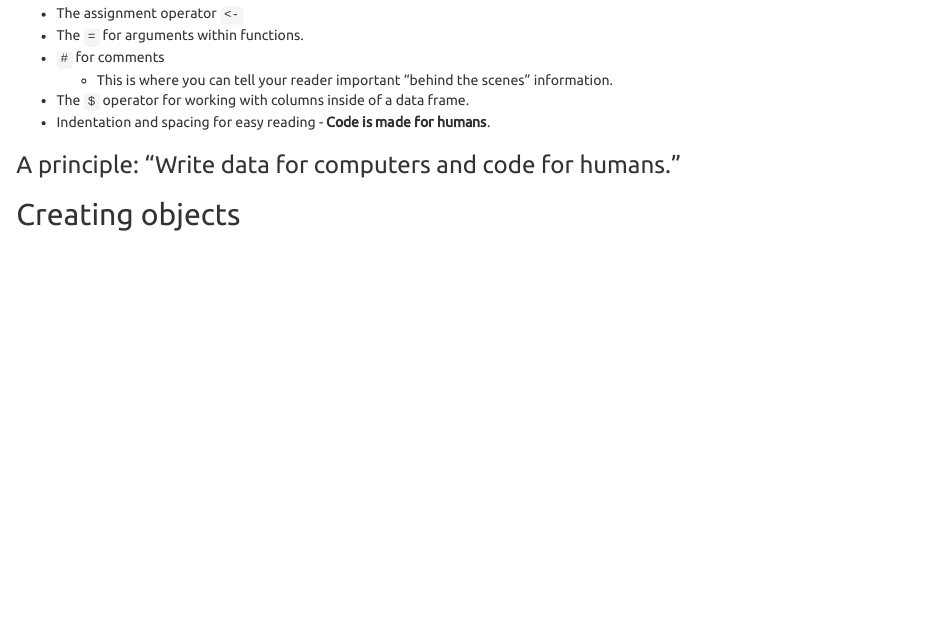
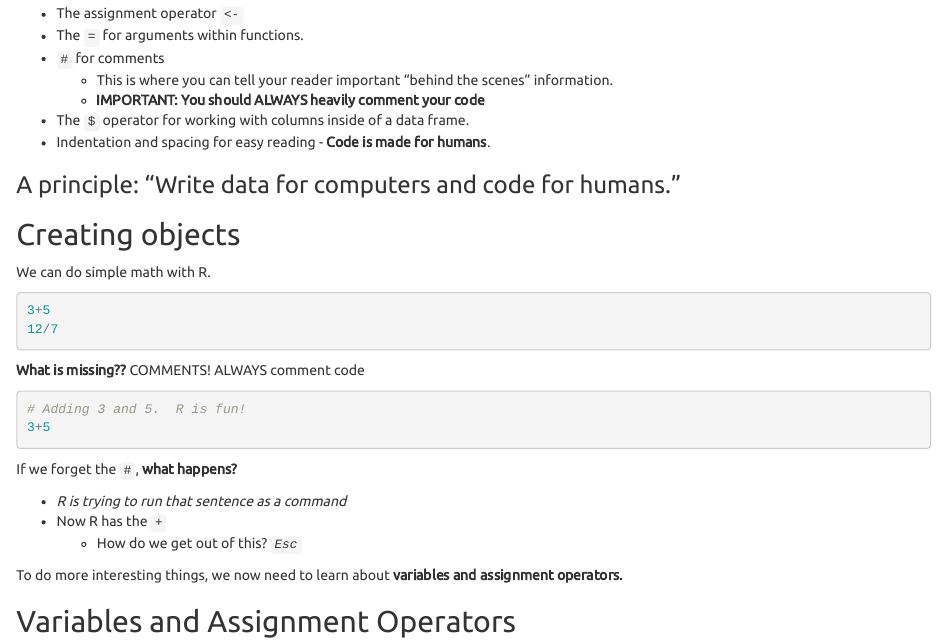
Before and after one commit to marschmi/SWC_Genomics, an R Markdown document (Teaching_Notes.Rmd): the page in a window 1100 px wide, from 3520 px down before the commit and from 3540 px down after it, so that both start at the same text. The pictures show the output file Teaching_Notes.html that the author committed with the source, opened offline.

Commit message:
finished syntax and r as a calculator.

````diff
--- a/Teaching_Notes.Rmd
+++ b/Teaching_Notes.Rmd
@@ -130,9 +130,31 @@
 - The `=` for arguments within functions.
 - `#` for comments
     + This is where you can tell your reader important "behind the scenes" information.
+    + **IMPORTANT:  You should ALWAYS heavily comment your code**
 - The `$` operator for working with columns inside of a data frame.
 - Indentation and spacing for easy reading - **Code is made for humans**.
 
 ### A principle:  "Write data for computers and code for humans."
 
 ## Creating objects
+We can do simple math with R.
+
+```{r simple math uncommented, eval=FALSE, echo=TRUE}
+3+5
+12/7
+```
+
+**What is missing??**  COMMENTS!  ALWAYS comment code
+```{r simple math commented, eval=FALSE, echo=TRUE}
+# Adding 3 and 5.  R is fun!
+3+5
+```
+If we forget the `#`, **what happens?**
+
+- *R is trying to run that sentence as a command*
+- Now R has the `+`
+    + How do we get out of this?  *`Esc`*
+
+To do more interesting things, we now need to learn about **variables and assignment operators.  **
+
+## Variables and Assignment Operators
````
Also changed, not shown: Teaching_Notes.html.
